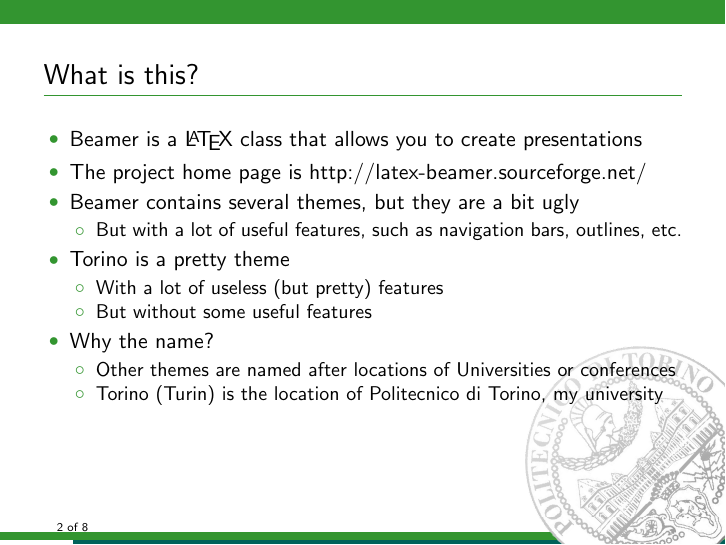
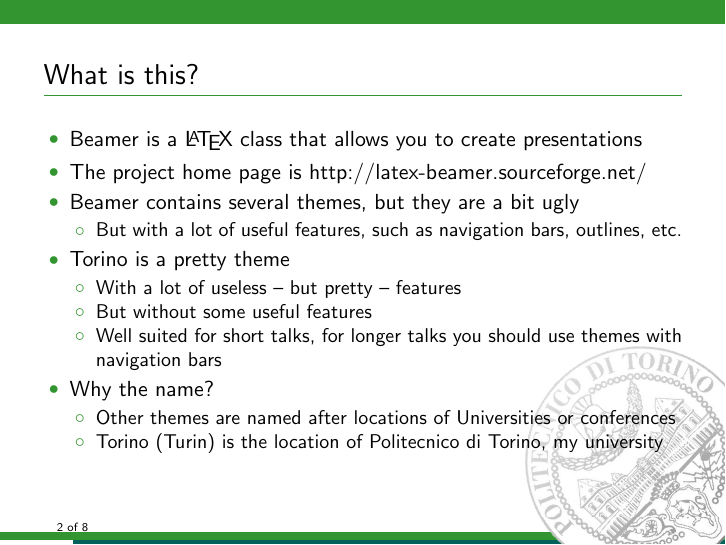
Before and after one commit to barisione/beamer-torino, LaTeX slides (chameleon.tex, which reads content.tex): page 2 of 8. Compiled offline with pdfLaTeX.

Commit message:
Change a bit the "What is this?" slide

```diff
--- a/content.tex
+++ b/content.tex
@@ -16,8 +16,10 @@
   \end{itemize}
 \item Torino is a pretty theme
   \begin{itemize}
-  \item With a lot of useless (but pretty) features
+  \item With a lot of useless -- but pretty -- features
   \item But without some useful features
+  \item Well suited for short talks, for longer talks you should use themes
+        with navigation bars
   \end{itemize}
 \item Why the name?
   \begin{itemize}
```
